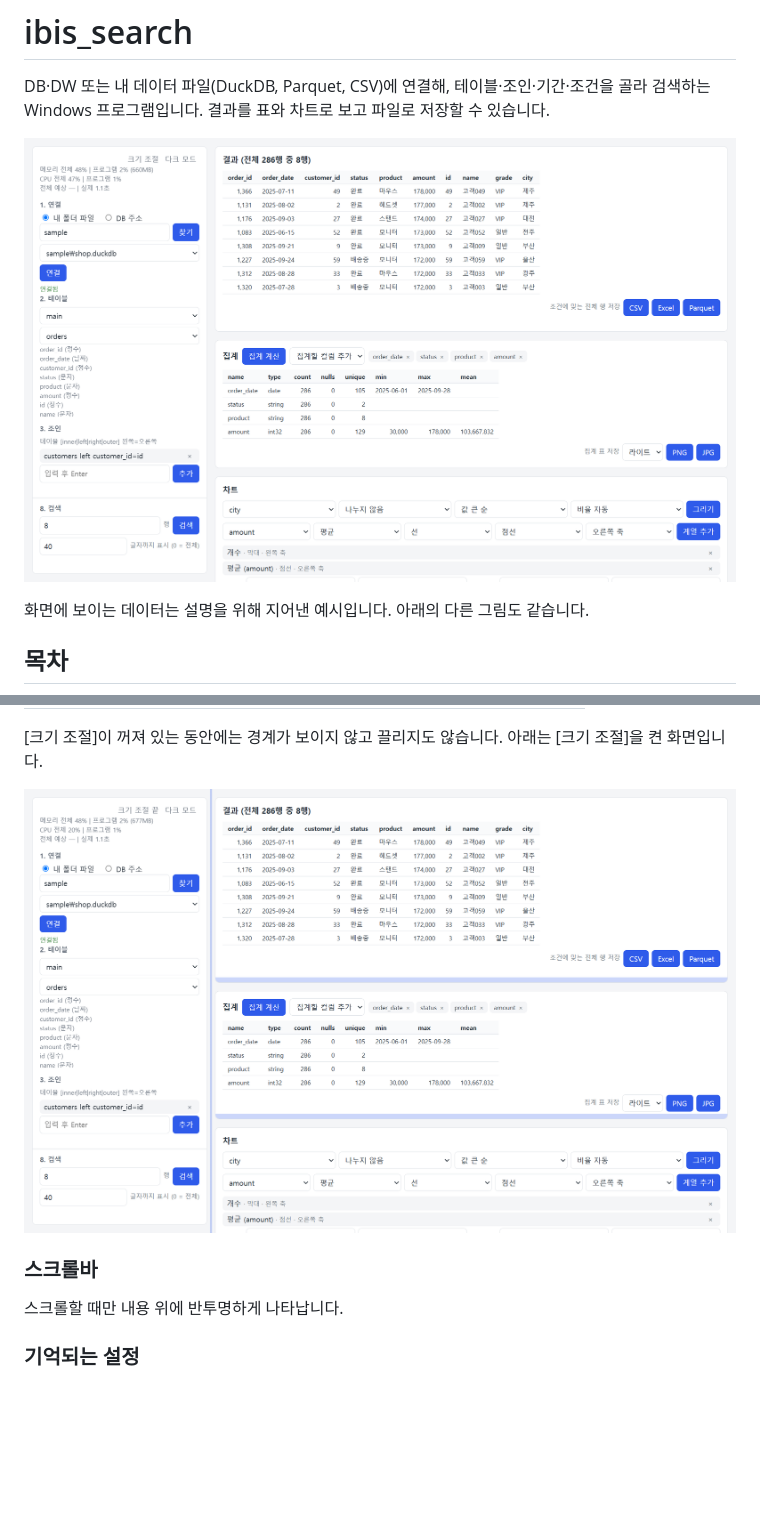
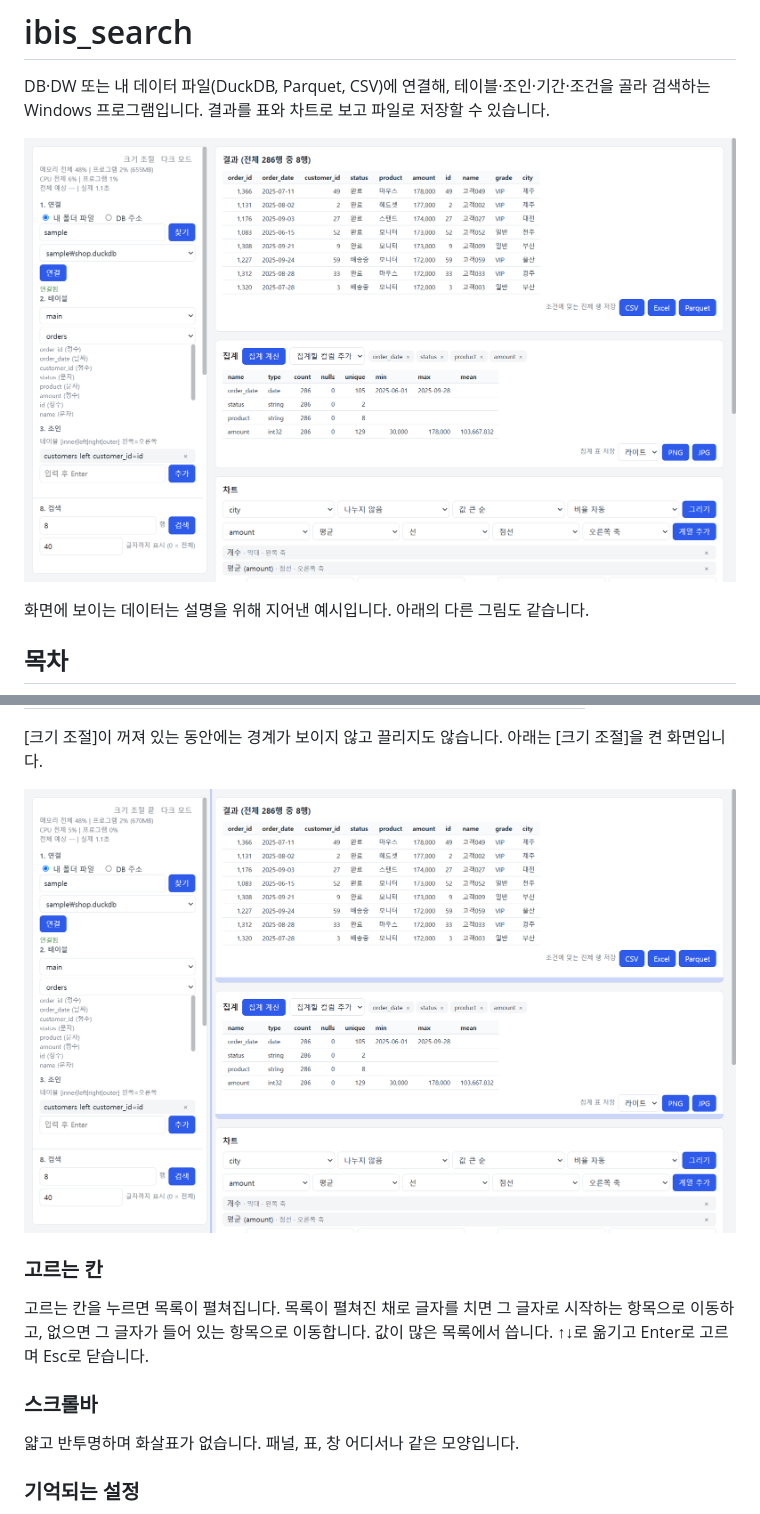
Before and after one commit to jinhangcho-ops/ibis_search, a Markdown page: README.md, 2 parts joined by grey strips. Drawn GitHub-style; pictures changed too: docs/screen-light.png, docs/screen-resize.png; blank space fills up the shorter version.

```diff
--- a/README.md
+++ b/README.md
@@ -338,9 +338,13 @@ status, amount
 
 ![크기 조절을 켠 화면](docs/screen-resize.png)
 
+### 고르는 칸
+
+고르는 칸을 누르면 목록이 펼쳐집니다. 목록이 펼쳐진 채로 글자를 치면 그 글자로 시작하는 항목으로 이동하고, 없으면 그 글자가 들어 있는 항목으로 이동합니다. 값이 많은 목록에서 씁니다. ↑↓로 옮기고 Enter로 고르며 Esc로 닫습니다.
+
 ### 스크롤바
 
-스크롤할 때만 내용 위에 반투명하게 나타납니다.
+얇고 반투명하며 화살표가 없습니다. 패널, 표, 창 어디서나 같은 모양입니다.
 
 ### 기억되는 설정
 
```
Also changed, not shown: docs/screen-chart.png, docs/screen-conditions.png, docs/screen-dark.png, 6 other files.
